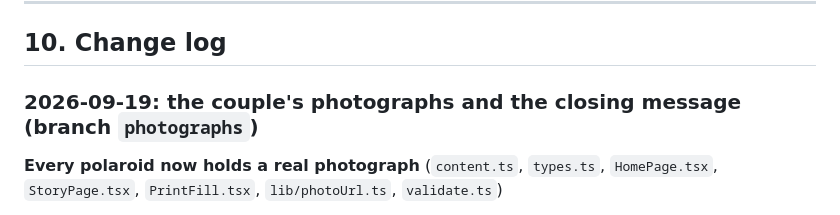
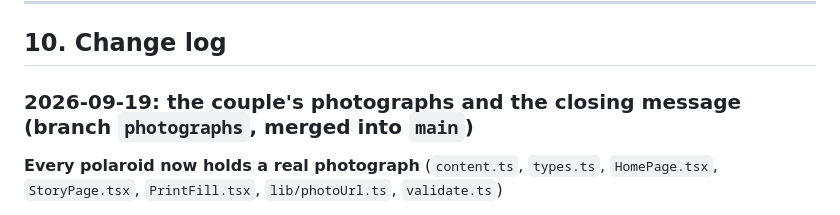
Before and after one commit to Shrry10/wedding-invitation-v2, a Markdown page: SPEC.md, the part around the change. GitHub-like rendering.

Commit message:
SPEC: mark the photographs round as merged into main
Co-Authored-By: Claude Opus 5 <noreply@anthropic.com>

```diff
--- a/SPEC.md
+++ b/SPEC.md
@@ -396,7 +396,7 @@ function EmphasisedLine({ text, emphasis }: { text: string; emphasis: string | u
 
 ## 10. Change log
 
-### 2026-09-19: the couple's photographs and the closing message (branch `photographs`)
+### 2026-09-19: the couple's photographs and the closing message (branch `photographs`, merged into `main`)
 
 **Every polaroid now holds a real photograph** (`content.ts`, `types.ts`,
 `HomePage.tsx`, `StoryPage.tsx`, `PrintFill.tsx`, `lib/photoUrl.ts`,
```
